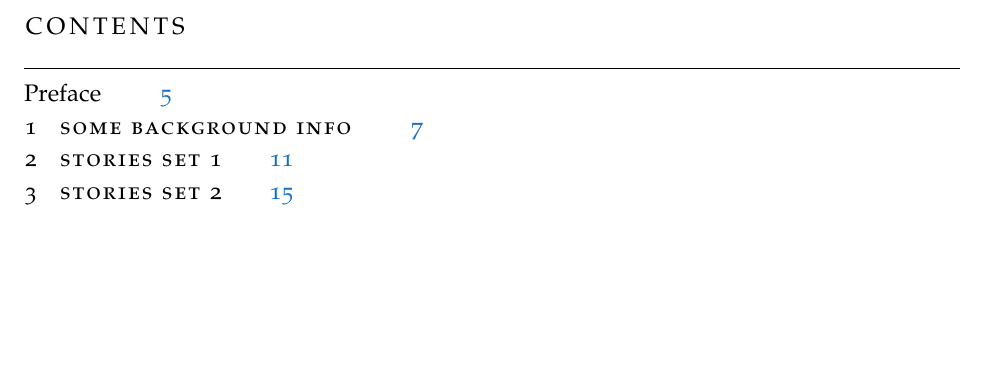
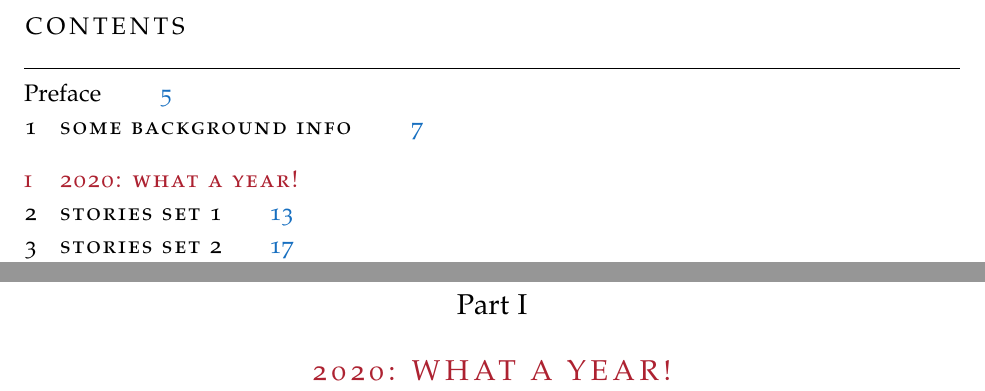
Before and after one commit to EarthSquirrel/share-your-stories-base, a LaTeX thesis (main.tex): part of page 3 of 23 before the commit and two parts of pages 3 and 11 of 25 after it, the two joined at a grey line, cut so that both start at the same text, the shorter picture padded with empty space. The pictures show the PDF file main.pdf that the author committed with the source.

Commit message:
Moved first set of stories to part

```diff
--- a/main.tex
+++ b/main.tex
@@ -42,8 +42,9 @@
 	\chapter{Some Background Info}
 	\input{identities/identities}
 
-	\chapter{Stories Set 1}
-	\input{stories/example-set1/stories}
+	\part{2020: What a Year!}
+    %\chapter{Stories Set 1}
+	\input{parts/00-what-a-year/part}
 
     \chapter{Stories Set 2}
 	\input{stories/example-set2/stories}
```
Also changed, not shown: parts/00-what-a-year/part.tex (added, +2 -0 lines), parts/00-what-a-year/stories/stories.tex (+3 -3 lines), main.pdf.
